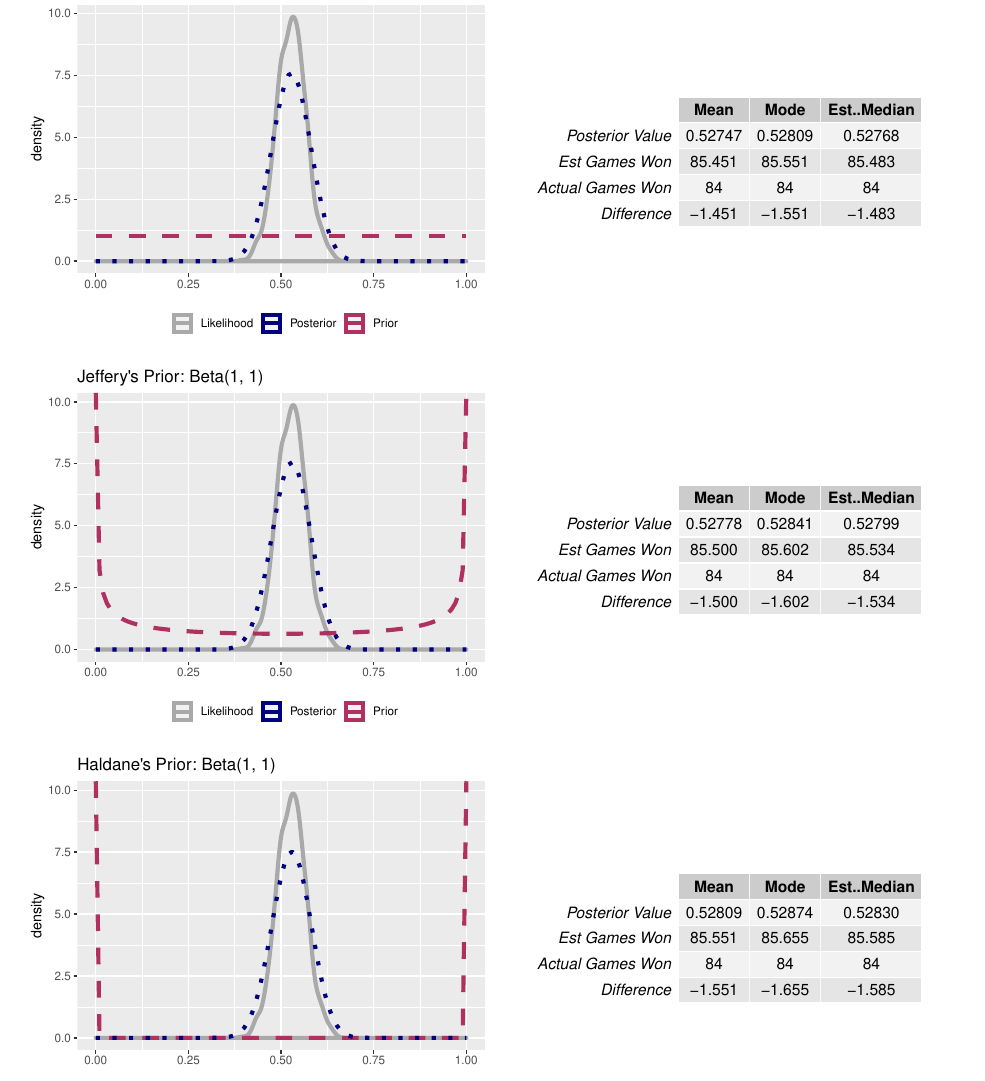
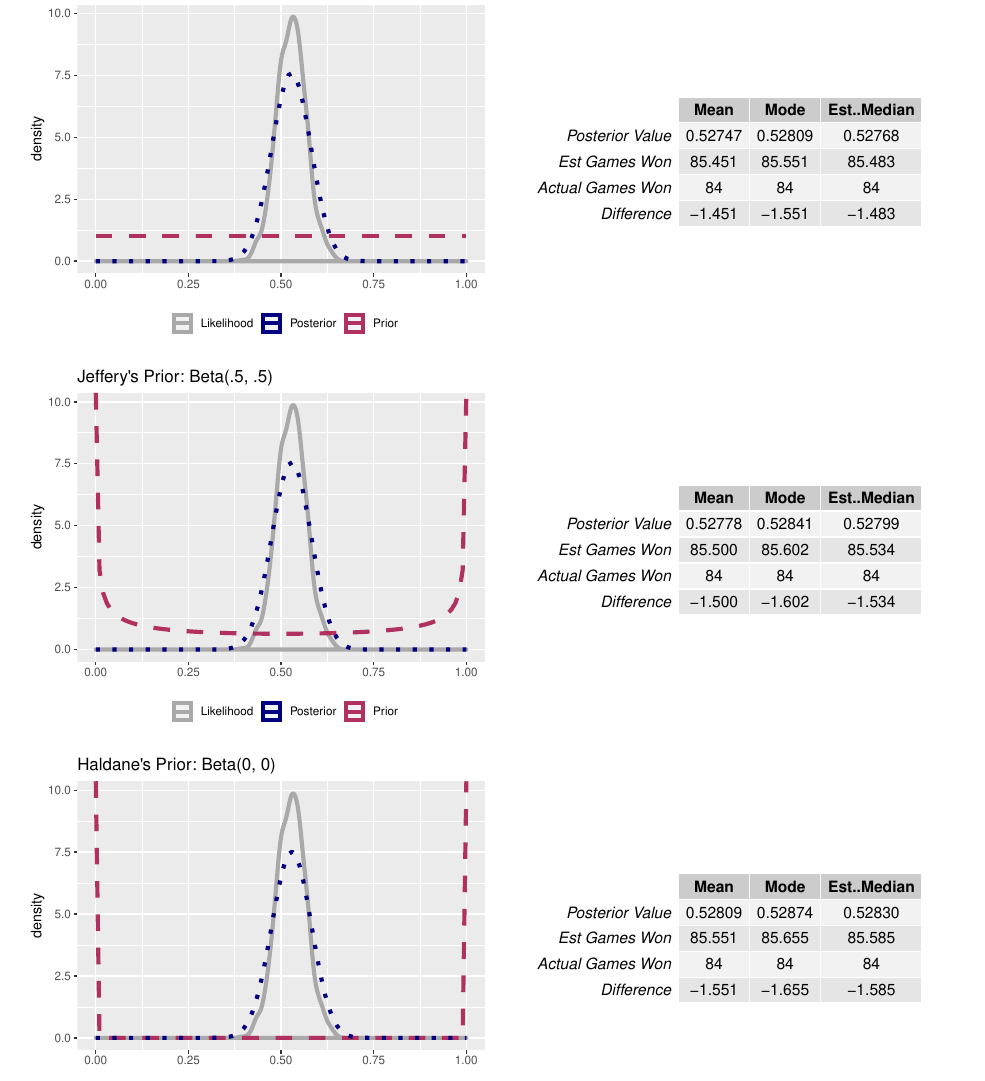
Before and after one commit to MarEichler/STAT457-Fall2019, an R Markdown document (HW04/STAT457-HW04-R.Rmd): part of page 5 of 7, cut so that both start at the same text. The pictures show the output file HW04/STAT457-HW04-R.pdf that the author committed with the source.

Commit message:
fix typos 3c

````diff
--- a/HW04/STAT457-HW04-R.Rmd
+++ b/HW04/STAT457-HW04-R.Rmd
@@ -356,13 +356,13 @@ func_distplot3c(Binomial.Likelihood, a0, b0, "Bayes Prior: Beta(1, 1)")
 ```{r, echo=FALSE, warning=FALSE, fig.width=10, fig.height=4}
 a0 <- .5
 b0 <- .5
-func_distplot3c(Binomial.Likelihood, a0, b0, "Jeffery's Prior: Beta(1, 1)")
+func_distplot3c(Binomial.Likelihood, a0, b0, "Jeffery's Prior: Beta(.5, .5)")
 ```
 
 ```{r, echo=FALSE, warning=FALSE, fig.width=10, fig.height=4}
 a0 <- 0
 b0 <- 0
-func_distplot3c(Binomial.Likelihood, a0, b0, "Haldane's Prior: Beta(1, 1)")
+func_distplot3c(Binomial.Likelihood, a0, b0, "Haldane's Prior: Beta(0, 0)")
 ```
 
 
````
Also changed, not shown: HW04/STAT457-HW04-R.pdf, HW04/STAT457-HW04-RCode.pdf (added).
